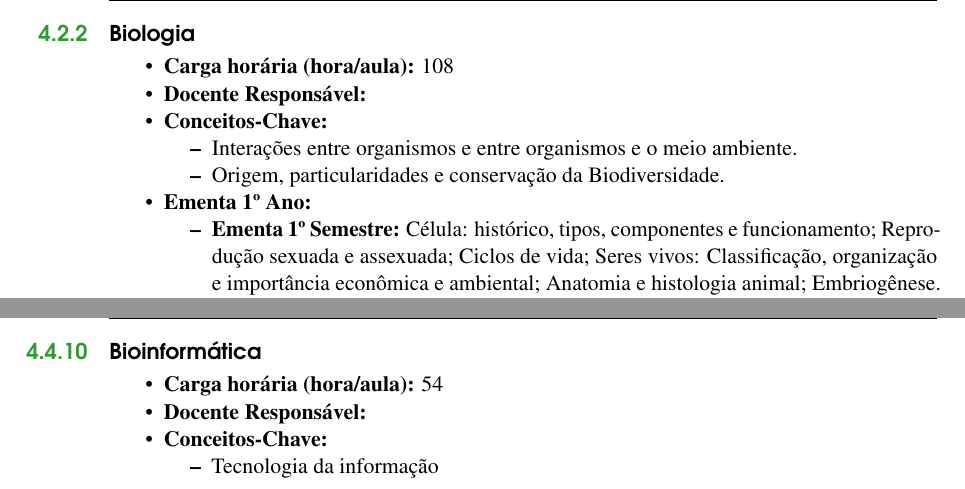
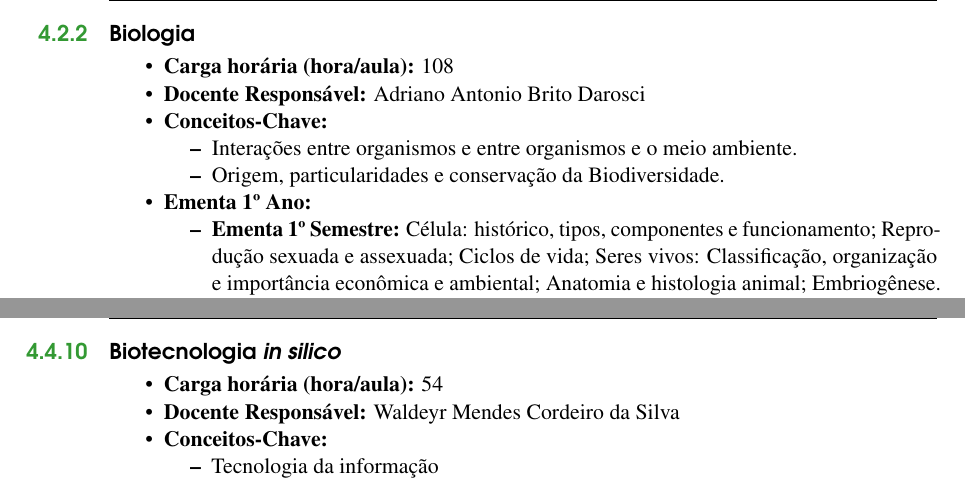
Before and after one commit to waldeyr/novo_biotec, a LaTeX book (ppc_biotec_2019.tex): two parts of pages 33 and 50 of 58, joined at a grey line, cut so that both start at the same text. Compiled offline with pdfLaTeX.

Commit message:
Biologia in silico; professores responsaveis;

```diff
--- a/ppc_biotec_2019.tex
+++ b/ppc_biotec_2019.tex
@@ -1011,7 +1011,8 @@ O núcleo politécnico compreende os fundamentos científicos, sociais, organiza
 		\item \textbf{Ementa 1º Semestre:}
 		Célula: histórico, tipos, componentes e funcionamento;
 		Reprodução sexuada e assexuada;
-		Ciclos de vida; Seres vivos: Classiﬁcação, organização e importância econômica e ambiental;
+		Ciclos de vida;
+		Seres vivos: Classificação, organização e importância econômica e ambiental;
 		Anatomia e histologia animal;
 		Embriogênese.
 %		Seres vivos: Classificação, organização e importância econômica e ambiental;
@@ -1579,10 +1580,10 @@ O núcleo profissional contempla métodos, técnicas, ferramentas e outros eleme
 \nameref{tab:matriz}
 
 \newpage
-\subsection{Bioinformática}\label{disc:bioinfo}
+\subsection{Biotecnologia \textit{in silico}}\label{disc:bioinfo}
 \begin{itemize}
 	\item \textbf{Carga horária (hora/aula):} 54
-	\item \textbf{Docente Responsável:}
+	\item \textbf{Docente Responsável:} \nameref{WaldeyrMendes}
 	\item \textbf{Conceitos-Chave:}
 	\begin{itemize}
 		\item Tecnologia da informação
```
Also changed, not shown: ppc_biotec_2019.tex (6 more changed lines).
